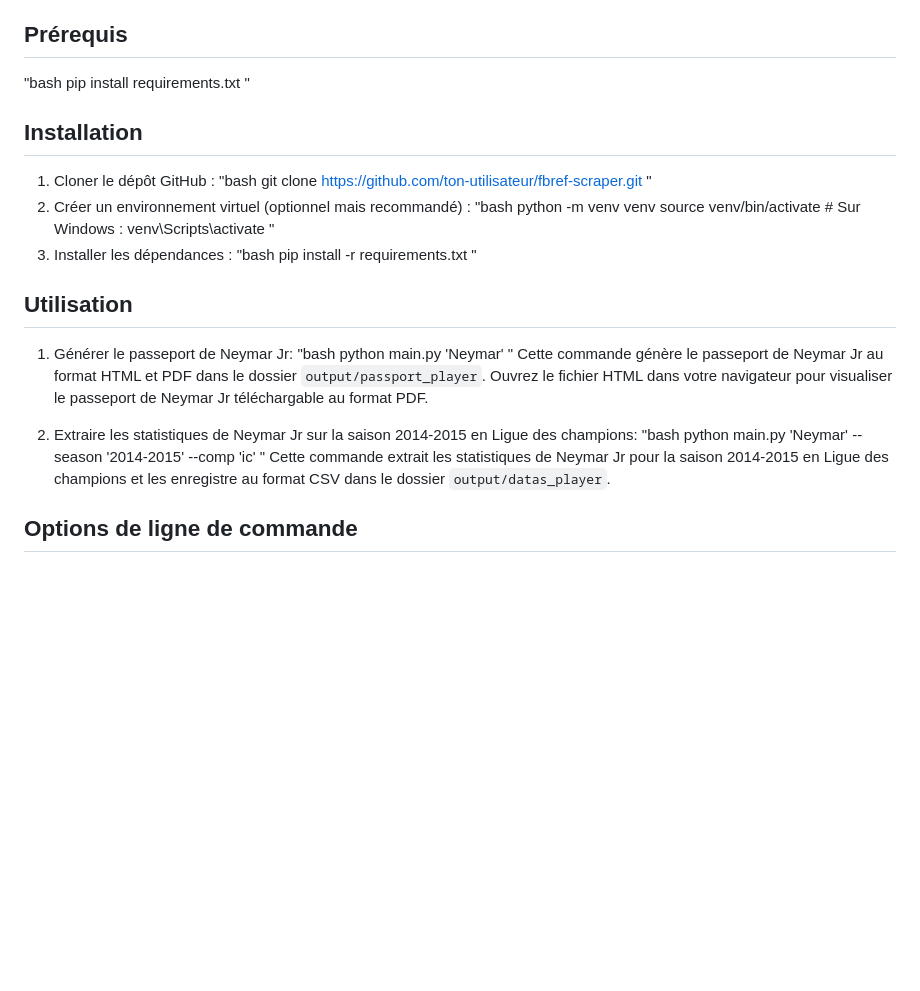
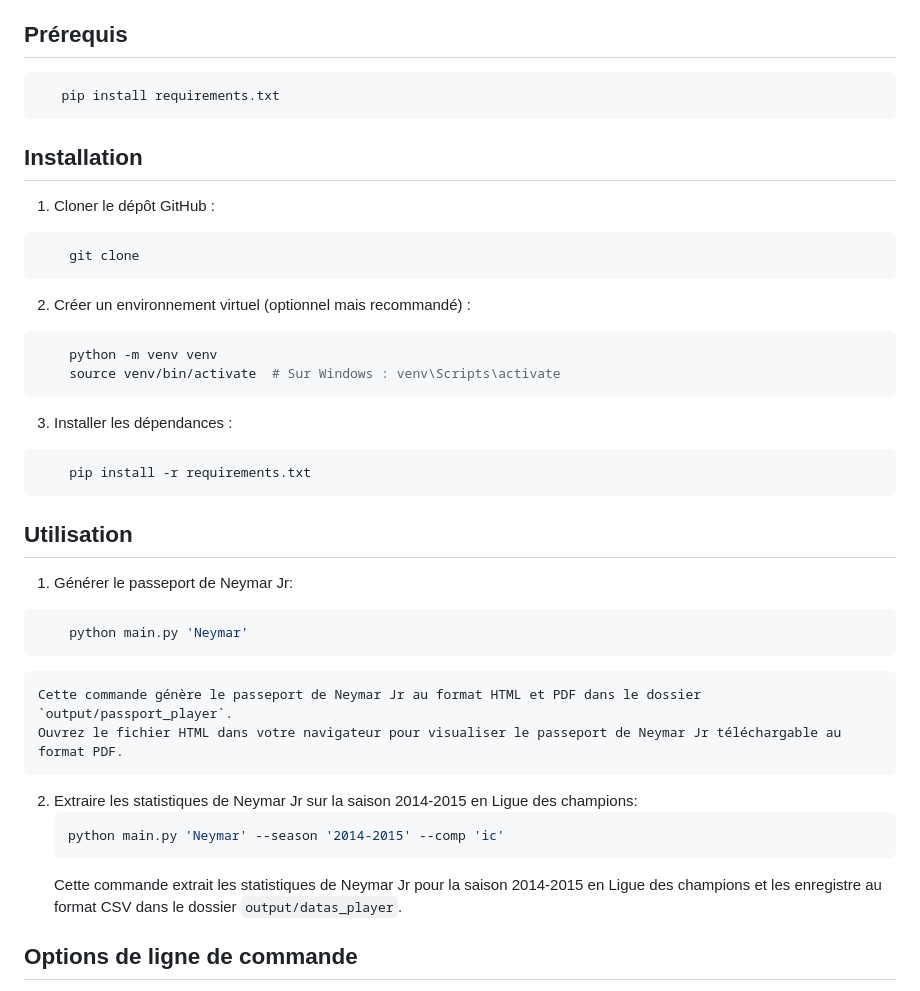
Before and after one commit to efrenois/FbrefScraper, a Markdown page: README.md, the part around the change printed below. Rendered like a GitHub page; blank space fills up the shorter version.

Commit message:
update README.me

````diff
--- a/README.md
+++ b/README.md
@@ -18,37 +18,37 @@ Le projet permet de générer le passeport d’un joueur (téléchargable en pdf
 - Extraction des statistiques détaillées du joueur par saison et compétition au format CSV.
 
 ## Prérequis
-"bash
+```bash
    pip install requirements.txt
-"
+```
 ## Installation
 1. Cloner le dépôt GitHub :
-    "bash
-    git clone https://github.com/ton-utilisateur/fbref-scraper.git
-    "
+```bash
+    git clone
+```
 2. Créer un environnement virtuel (optionnel mais recommandé) :
-    "bash
+```bash
     python -m venv venv
     source venv/bin/activate  # Sur Windows : venv\Scripts\activate
-    "
+```
 3. Installer les dépendances :
-    "bash
+```bash
     pip install -r requirements.txt
-    "
+```
 
 ## Utilisation
 
 1. Générer le passeport de Neymar Jr:
-    "bash
+```bash
     python main.py 'Neymar'
-    "
+```
     Cette commande génère le passeport de Neymar Jr au format HTML et PDF dans le dossier `output/passport_player`.
     Ouvrez le fichier HTML dans votre navigateur pour visualiser le passeport de Neymar Jr téléchargable au format PDF.
 
 2. Extraire les statistiques de Neymar Jr sur la saison 2014-2015 en Ligue des champions:
-    "bash
+    ```bash
     python main.py 'Neymar' --season '2014-2015' --comp 'ic'
-    "
+    ```
     Cette commande extrait les statistiques de Neymar Jr pour la saison 2014-2015 en Ligue des champions et les enregistre au format CSV dans le dossier `output/datas_player`.
 
 ## Options de ligne de commande
````
Also changed, not shown: other parts of README.md (+2 -2 lines).
